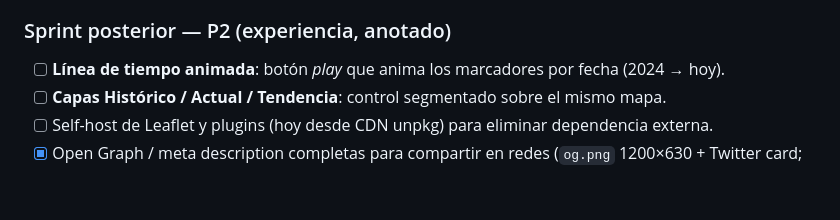
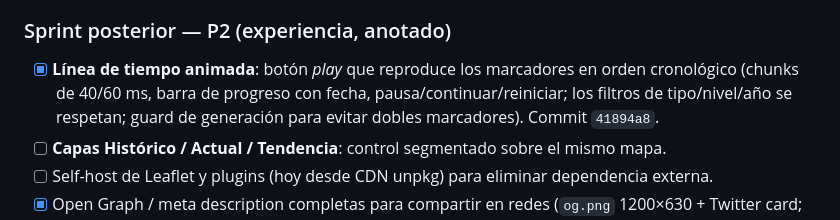
Before and after one commit to mcasrom/migrationflow-osint, a Markdown page: ROADMAP.md, the part around the change. GitHub-like rendering; blank space fills up the shorter version.

Commit message:
roadmap: marcar linea de tiempo animada (P2)

```diff
--- a/ROADMAP.md
+++ b/ROADMAP.md
@@ -152,7 +152,9 @@ se verificaron contra código y render en vivo antes de planear.
       `e9e8b65`, push a GitHub, ROADMAP actualizado. Server == origin/main.
 
 ### Sprint posterior — P2 (experiencia, anotado)
-- [ ] **Línea de tiempo animada**: botón *play* que anima los marcadores por fecha (2024 → hoy).
+- [x] **Línea de tiempo animada**: botón *play* que reproduce los marcadores en orden cronológico
+      (chunks de 40/60 ms, barra de progreso con fecha, pausa/continuar/reiniciar; los filtros de
+      tipo/nivel/año se respetan; guard de generación para evitar dobles marcadores). Commit `41894a8`.
 - [ ] **Capas Histórico / Actual / Tendencia**: control segmentado sobre el mismo mapa.
 - [ ] Self-host de Leaflet y plugins (hoy desde CDN unpkg) para eliminar dependencia externa.
 - [x] Open Graph / meta description completas para compartir en redes (`og.png` 1200×630 + Twitter card;
```
